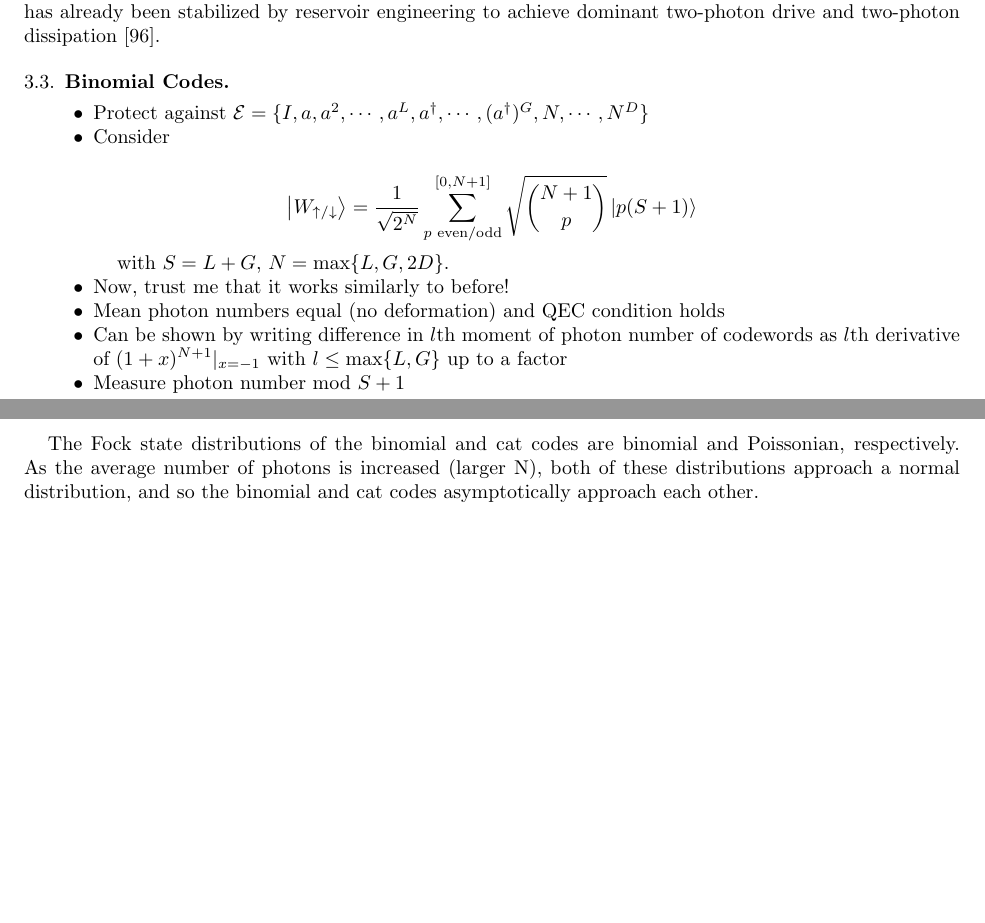
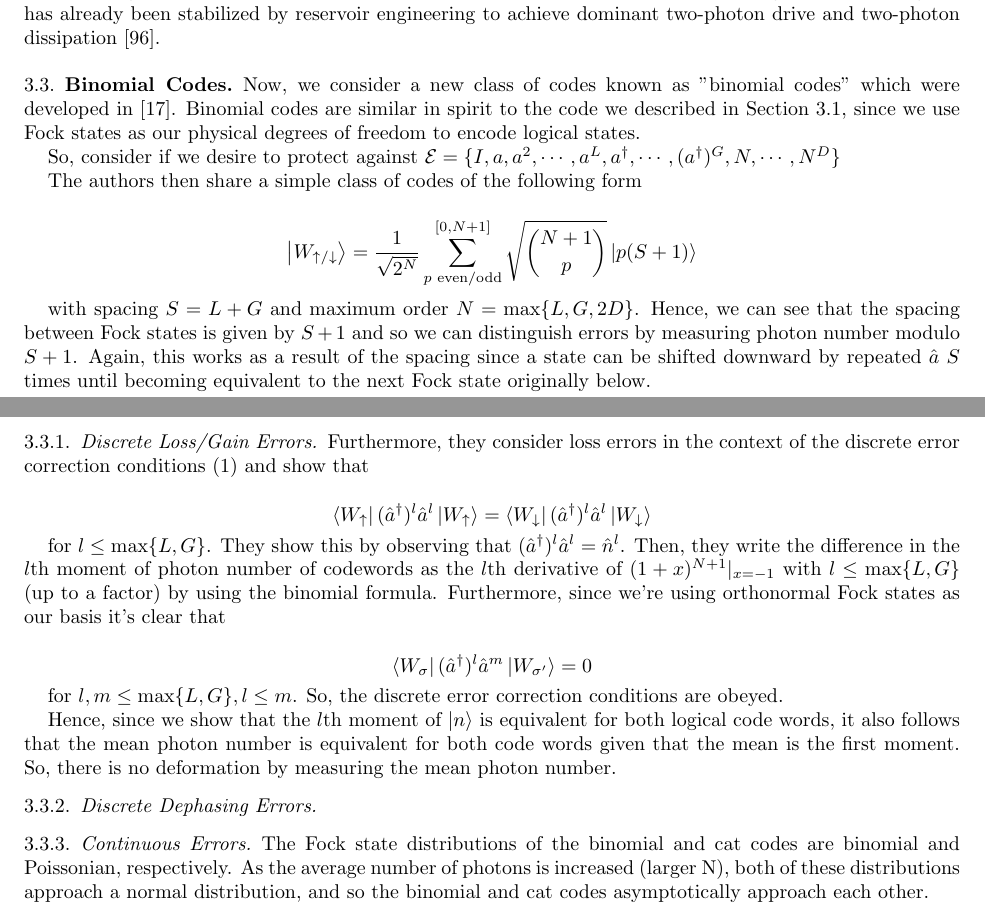
Before and after one commit to farice/Quantum-Bosonic-Codes, a LaTeX paper (Final Project/qec_final_project.tex): two parts of pages 5 and 6 of 9, joined at a grey line, cut so that both start at the same text, the shorter picture padded with empty space. Compiled offline with pdfLaTeX.

Commit message:
binomial

```diff
--- a/Final Project/qec_final_project.tex
+++ b/Final Project/qec_final_project.tex
@@ -271,27 +272,42 @@ However, if $\hat{a}^2$ is applied, then we evidently generate a logical bit fli
 
 Furthermore, since no-jump evolution damps coherent states, $(1 - \gamma)^{\hat{n}}\ket{\alpha} = \ket{(1 - \gamma) \alpha}(1 - \gamma)^{\hat{n}}\ket{\alpha} = \ket{(1 - \gamma) \alpha}$, the only necessary correction is a “re-pumping” of the cat states. This can be achieved using a discrete unitary correction operation (analogous to the binomial codes) or continuous non-linear amplification coming from an engineered reservoir [17, 18] (analogous to similar passive/autonomous error correction schemes [94, 95]). The basic principle of passive schemes is stabilization of a manifold of codewords as an attractive (stable) fixed-point of drives and dissipation so that the only remaining task is to track generalized parity for photon jumps [18]. The cat codes based on equal amplitude coherent state superpositions, cf. Eq. (31), are ‘natural’ candidates for these purposes since they require only gradual continuous inversion of the damping of the coherent state amplitude without active discrete correction stages. The two-leg cat has already been stabilized by reservoir engineering to achieve dominant two-photon drive and two-photon dissipation [96].
 
-%\subsubsection{Multiple-Loss}
-%
-%Furthermore, we can generalize cat codes to the case of protecting against higher order loss errors $\hat{a}^l$. We develop the notation of \cite{albert2018multimode} in order to employ the same notation when analyzing multi-mode cat codes in Section \ref{sec:multi-cat}.
-%
 \subsection{Binomial Codes}
 
-\begin{itemize}
-\item Protect against $\mathcal{E} = \{I, a, a^2, \cdots, a^L, a^\dag, \cdots, (a^\dag)^G, N, \cdots, N^D \}$
-\item Consider
+Now, we consider a new class of codes known as "binomial codes" which were developed in  \cite{michael2016new}. Binomial codes are similar in spirit to the code we described in Section \ref{sec:simple}, since we use Fock states as our physical degrees of freedom to encode logical states.
+
+
+So, consider if we desire to protect against $\mathcal{E} = \{I, a, a^2, \cdots, a^L, a^\dag, \cdots, (a^\dag)^G, N, \cdots, N^D \}$
+
+The authors then share a simple class of codes of the following form
 
 $$
 \ket{W_{\uparrow / \downarrow}} = \frac{1}{\sqrt{2^N}} \sum_{ p\text{ even/odd}}^{[0, N+1]} \sqrt{\binom{N+1}{ p }} \ket{p(S+1)}
 $$
 
-with $S = L+G$, $N = \max\{L, G, 2D\}$.
+with spacing $S = L+G$ and maximum order $N = \max\{L, G, 2D\}$. Hence, we can see that the spacing between Fock states is given by $S+1$ and so we can distinguish errors by measuring photon number modulo $S+1$. Again, this works as a result of the spacing since a state can be shifted downward by repeated $\hat{a}$ $S$ times until becoming equivalent to the next Fock state originally below.
 
-\item Now, trust me that it works similarly to before!
-\item Mean photon numbers equal (no deformation) and QEC condition holds
-\item Can be shown by writing difference in $l$th moment of photon number of codewords as $l$th derivative of $(1+x)^{N+1}\vert_{x=-1}$ with $l \leq \max\{L, G\}$ up to a factor
-\item Measure photon number mod $S+1$
-\end{itemize}
+\subsubsection{Discrete Loss/Gain Errors}
+
+ Furthermore, they consider loss errors in the context of the discrete error correction conditions (\ref{eq:k-l}) and show that
+
+$$
+\bra{W_\uparrow}(\hat{a}^\dag)^l\hat{a}^l \ket{W_{\uparrow}} = \bra{W_\downarrow}(\hat{a}^\dag)^l\hat{a}^l \ket{W_{\downarrow}}
+$$
+
+for $l \leq \max\{L, G\}$. They show this by observing that $(\hat{a}^\dag)^l\hat{a}^l = \hat{n}^l$. Then, they write the difference in the $l$th moment of photon number of codewords as the $l$th derivative of $(1+x)^{N+1}\vert_{x=-1}$ with $l \leq \max\{L, G\}$ (up to a factor) by using the binomial formula. Furthermore, since we're using orthonormal Fock states as our basis it's clear that
+
+$$
+\bra{W_\sigma}(\hat{a}^\dag)^l\hat{a}^m \ket{W_{\sigma'}} = 0
+$$
+
+for $l, m \leq \max\{L, G\}, l \leq m$. So, the discrete error correction conditions are obeyed.
+
+Hence, since we show that the $l$th moment of $\ket{n}$ is equivalent for both logical code words, it also follows that the mean photon number is equivalent for both code words given that the mean is the first moment. So, there is no deformation by measuring the mean photon number.
+
+\subsubsection{Discrete Dephasing Errors}
+
+\subsubsection{Continuous Errors}
 
 The Fock state distributions of the binomial and cat codes are binomial and Poissonian, respectively. As the average number of photons is increased (larger N), both of these distributions approach a normal distribution, and so the binomial and cat codes asymptotically approach each other.
 
```
Also changed, not shown: Final Project/qec_final_project.pdf, Final Project/qec_final_project.tex (1 more changed lines).
